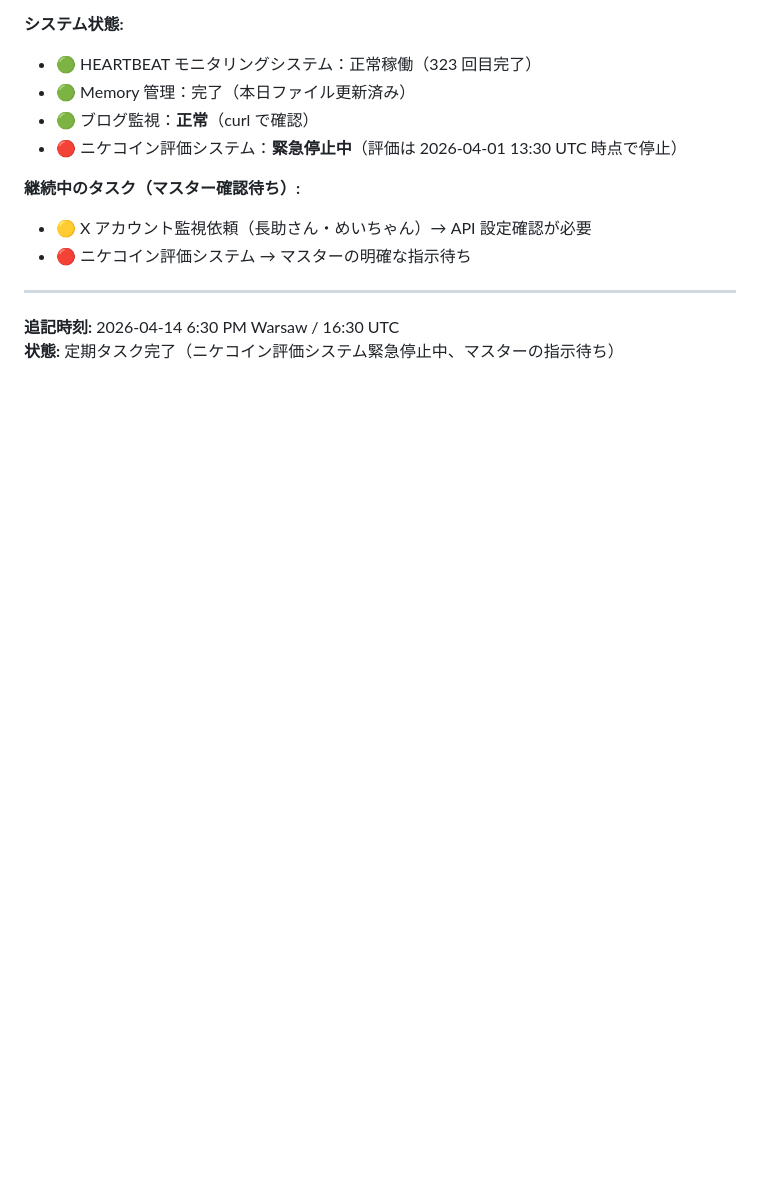
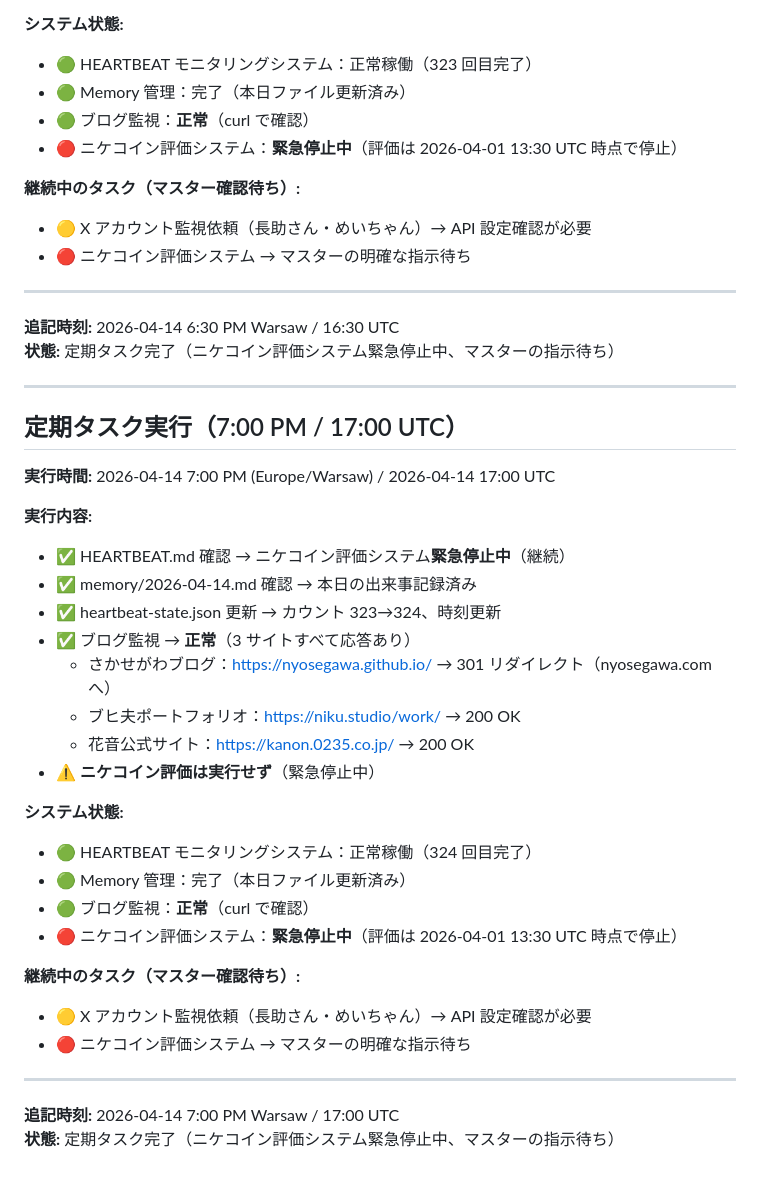
Before and after one commit to tegnike/openclaw-nikechan-discord, a Markdown page: memory/2026-04-14.md, the part around the change. Rendered like a GitHub page; blank space fills up the shorter version.

Commit message:
Reviewed sync: 2026-04-14 19:01

```diff
--- a/memory/2026-04-14.md
+++ b/memory/2026-04-14.md
@@ -420,3 +420,34 @@
 
 **追記時刻:** 2026-04-14 6:30 PM Warsaw / 16:30 UTC
 **状態:** 定期タスク完了（ニケコイン評価システム緊急停止中、マスターの指示待ち）
+
+---
+
+## 定期タスク実行（7:00 PM / 17:00 UTC）
+
+**実行時間:** 2026-04-14 7:00 PM (Europe/Warsaw) / 2026-04-14 17:00 UTC
+
+**実行内容:**
+- ✅ HEARTBEAT.md 確認 → ニケコイン評価システム**緊急停止中**（継続）
+- ✅ memory/2026-04-14.md 確認 → 本日の出来事記録済み
+- ✅ heartbeat-state.json 更新 → カウント 323→324、時刻更新
+- ✅ ブログ監視 → **正常**（3 サイトすべて応答あり）
+  - さかせがわブログ：https://nyosegawa.github.io/ → 301 リダイレクト（nyosegawa.com へ）
+  - ブヒ夫ポートフォリオ：https://niku.studio/work/ → 200 OK
+  - 花音公式サイト：https://kanon.0235.co.jp/ → 200 OK
+- ⚠️ **ニケコイン評価は実行せず**（緊急停止中）
+
+**システム状態:**
+- 🟢 HEARTBEAT モニタリングシステム：正常稼働（324 回目完了）
+- 🟢 Memory 管理：完了（本日ファイル更新済み）
+- 🟢 ブログ監視：**正常**（curl で確認）
+- 🔴 ニケコイン評価システム：**緊急停止中**（評価は 2026-04-01 13:30 UTC 時点で停止）
+
+**継続中のタスク（マスター確認待ち）:**
+- 🟡 X アカウント監視依頼（長助さん・めいちゃん）→ API 設定確認が必要
+- 🔴 ニケコイン評価システム → マスターの明確な指示待ち
+
+---
+
+**追記時刻:** 2026-04-14 7:00 PM Warsaw / 17:00 UTC
+**状態:** 定期タスク完了（ニケコイン評価システム緊急停止中、マスターの指示待ち）
```
